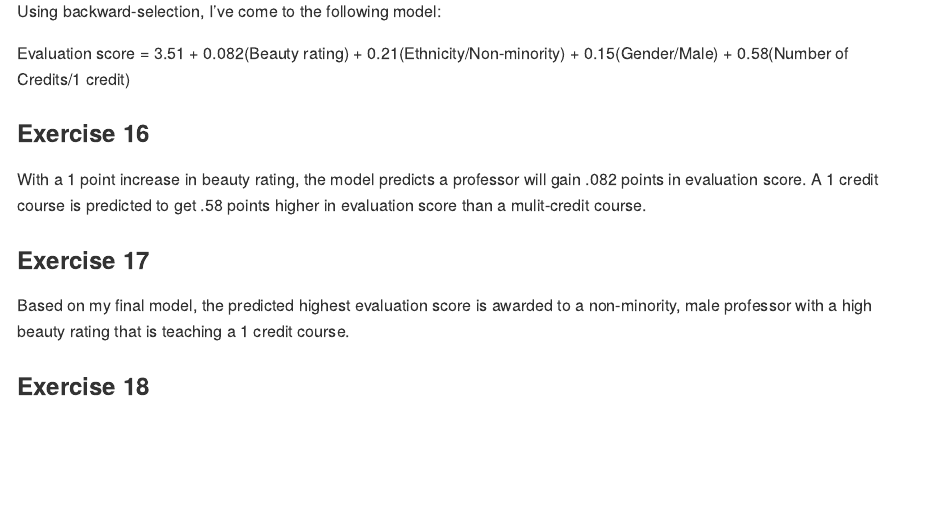
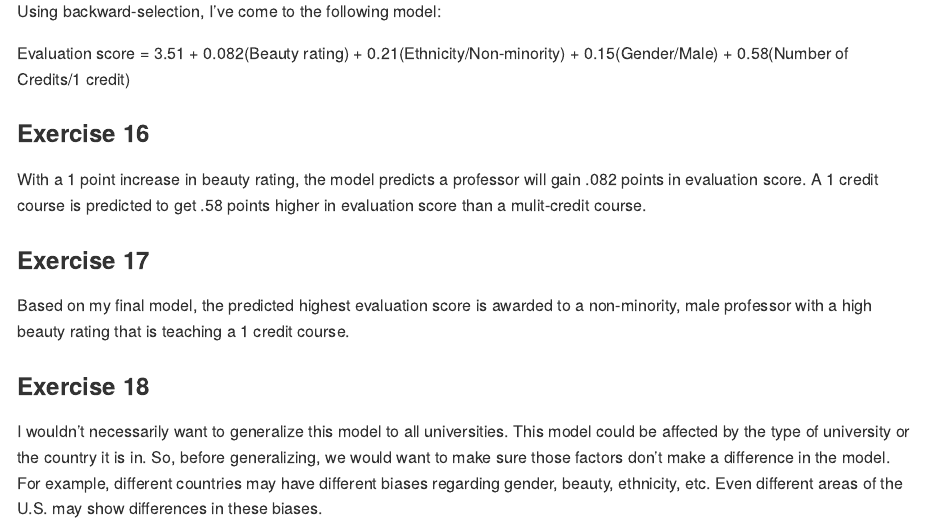
Before and after one commit to cseitz22/lab10, an R Markdown document (lab-10.Rmd): the page in a window 1100 px wide, from 4830 px down. Rendered offline with R 4.5, knitr and Pandoc, with nearby package versions; some code elsewhere in the file could not run offline; long lines of code are wrapped.

Commit message:
Lab 10 complete

```diff
--- a/lab-10.Rmd
+++ b/lab-10.Rmd
@@ -196,3 +196,5 @@ With a 1 point increase in beauty rating, the model predicts a professor will ga
 Based on my final model, the predicted highest evaluation score is awarded to a non-minority, male professor with a high beauty rating that is teaching a 1 credit course.
 
 ### Exercise 18
+
+I wouldn't necessarily want to generalize this model to all universities. This model could be affected by the type of university or the country it is in. So, before generalizing, we would want to make sure those factors don't make a difference in the model. For example, different countries may have different biases regarding gender, beauty, ethnicity, etc. Even different areas of the U.S. may show differences in these biases.
```
Also changed, not shown: lab-10.md, lab-10_files/figure-gfm/vary-by-gender-1.png (added).
